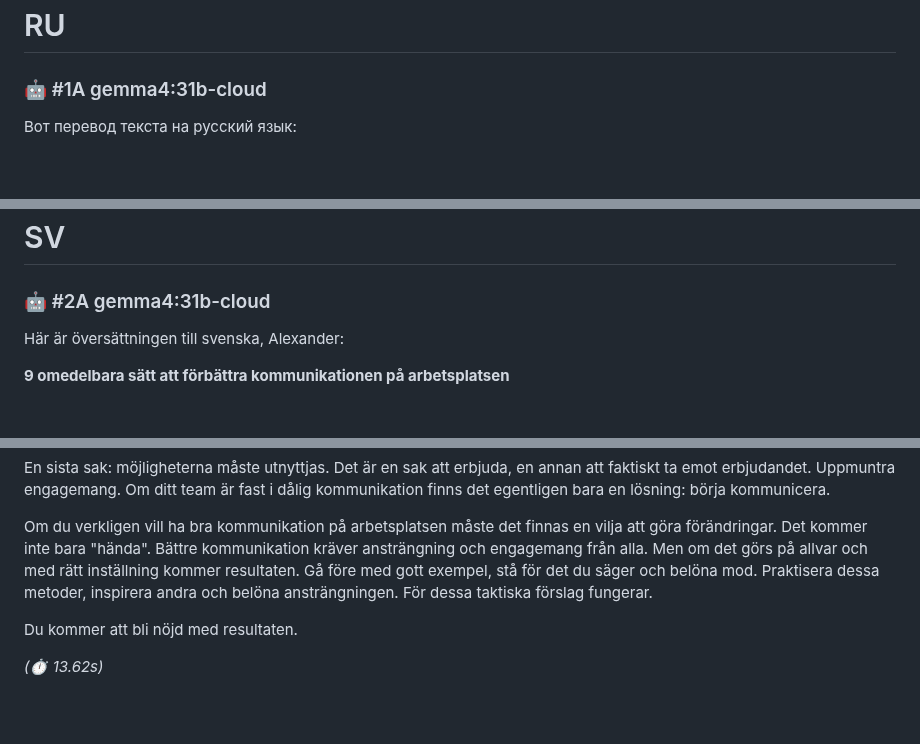
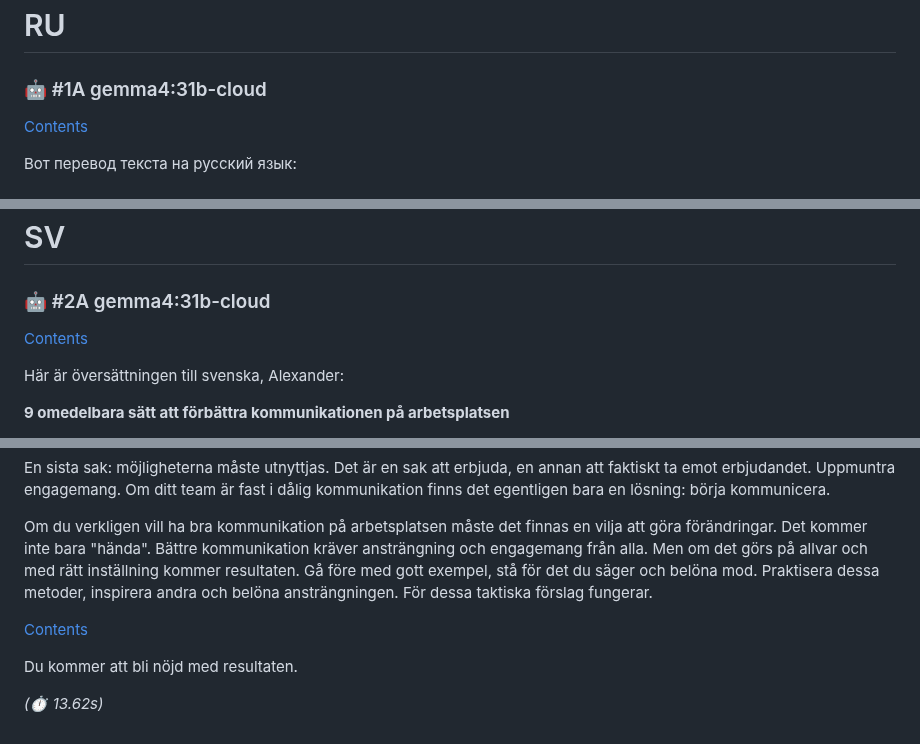
Before and after one commit to WEBD26JON/Kommunikation, a Markdown page: 9 immediate ways to improve communication in the workplace.md, 3 parts joined by grey strips. GitHub-like rendering; blank space fills up the shorter version.

```diff
--- a/9 immediate ways to improve communication in the workplace.md
+++ b/9 immediate ways to improve communication in the workplace.md
@@ -126,6 +126,7 @@ You’ll be delighted by the results.
 
 # RU
 ### 🤖 #1A gemma4:31b-cloud
+[Contents](#Contents)
 
 Вот перевод текста на русский язык:
 
@@ -232,6 +233,7 @@ You’ll be delighted by the results.
 
 # SV
 ### 🤖 #2A gemma4:31b-cloud
+[Contents](#Contents)
 
 Här är översättningen till svenska, Alexander:
 
@@ -328,6 +330,8 @@ En sista sak: möjligheterna måste utnyttjas. Det är en sak att erbjuda, en an
 
 Om du verkligen vill ha bra kommunikation på arbetsplatsen måste det finnas en vilja att göra förändringar. Det kommer inte bara "hända". Bättre kommunikation kräver ansträngning och engagemang från alla. Men om det görs på allvar och med rätt inställning kommer resultaten. Gå före med gott exempel, stå för det du säger och belöna mod. Praktisera dessa metoder, inspirera andra och belöna ansträngningen. För dessa taktiska förslag fungerar.
 
+[Contents](#Contents)
+
 Du kommer att bli nöjd med resultaten.
 
 *(⏱ 13.62s)*
```
